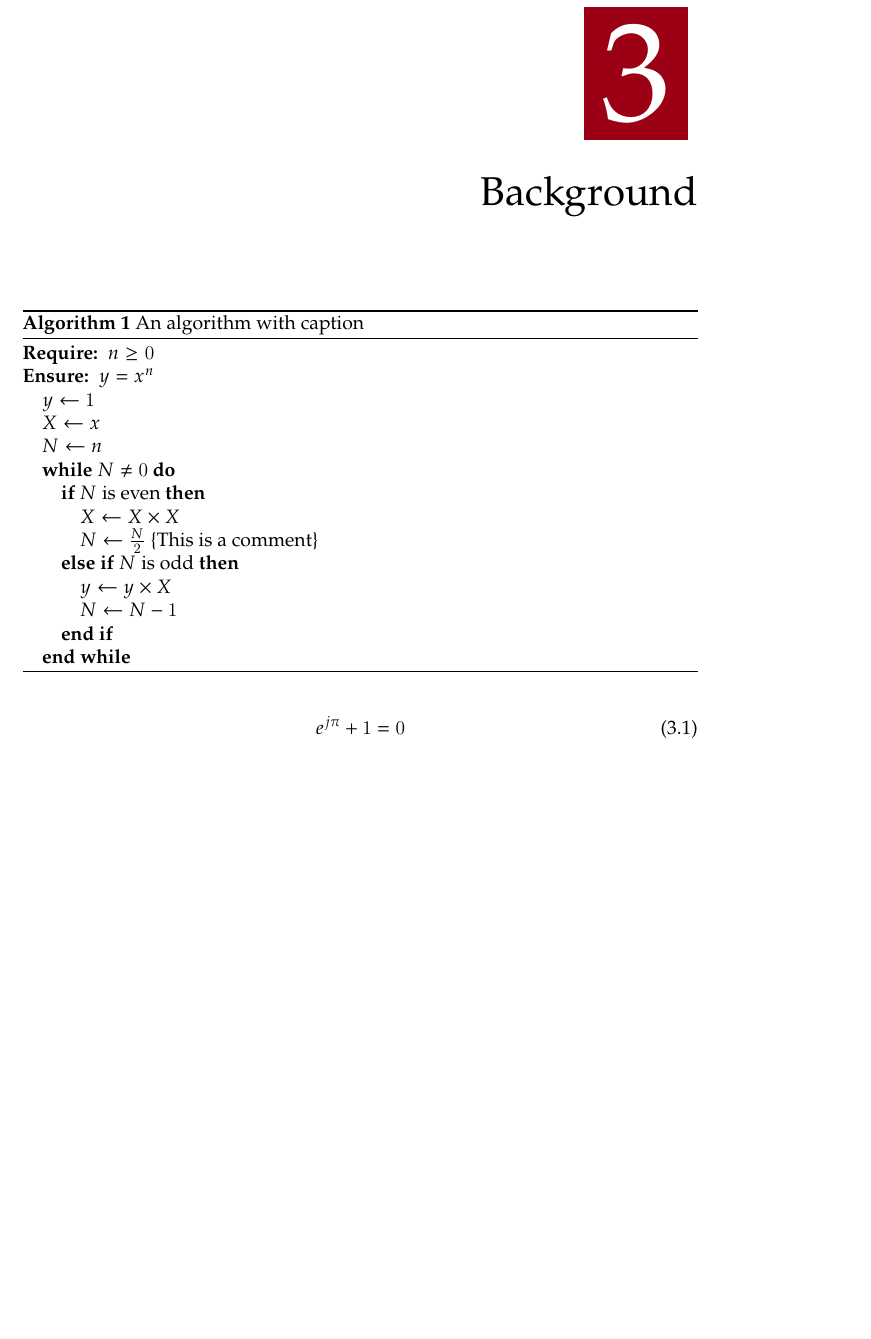
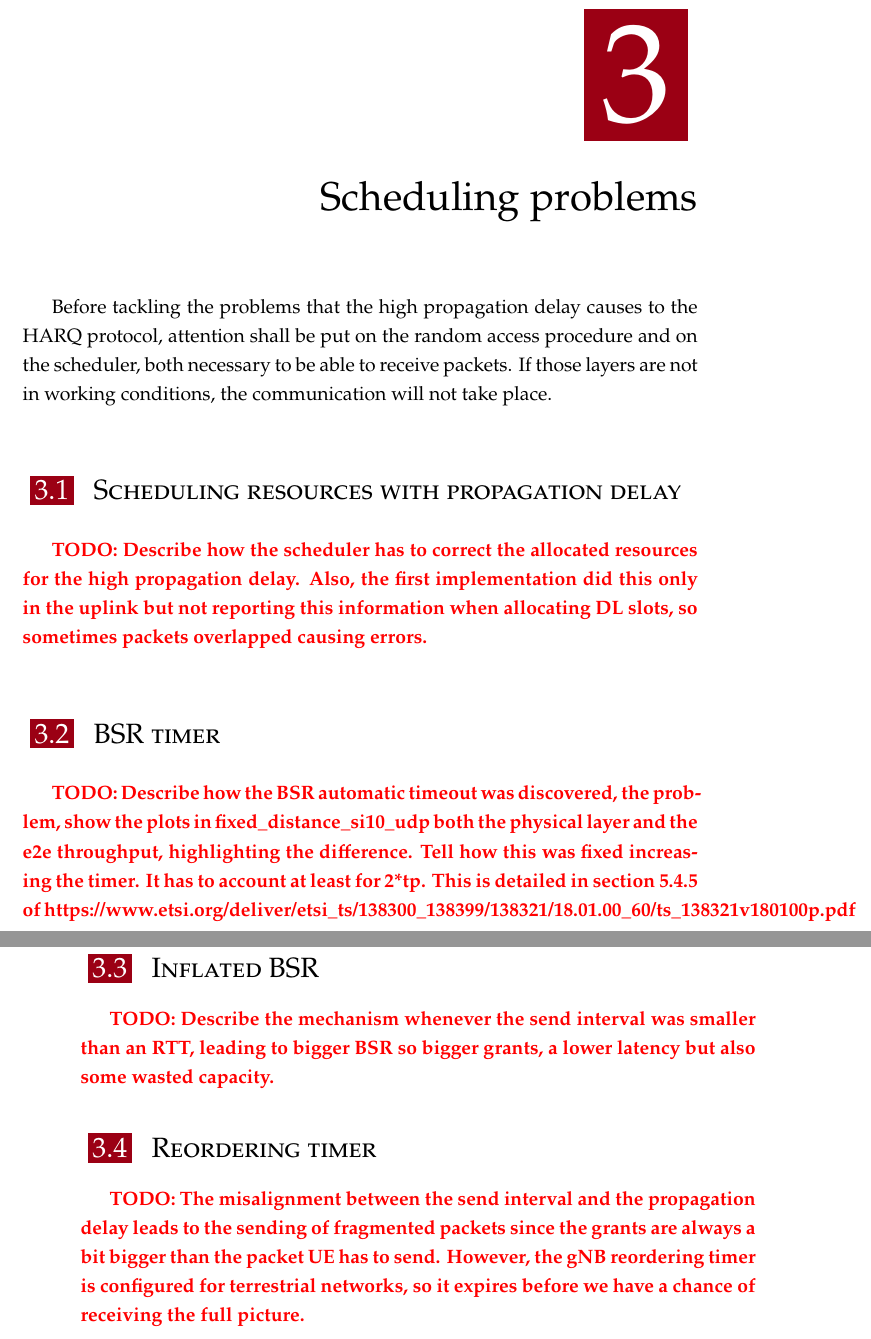
Before and after one commit to francesco-rossato/ms-thesis, a LaTeX thesis (main.tex, which reads chapters/03_background.tex): part of page 29 of 39 before the commit and two parts of pages 29 and 30 of 39 after it, the two joined at a grey line, cut so that both start at the same text, the shorter picture padded with empty space. Compiled offline with XeLaTeX.

Commit message:
fixed names and removed old files

```diff
--- a/chapters/03_background.tex
+++ /dev/null
@@ -1,30 +0,0 @@
-%!TEX root = ../main.tex
-
-\chapter{Background}
-\label{chp:background}
-
-\begin{algorithm}[ht]
-    \caption{An algorithm with caption}\label{alg:two}
-    \begin{algorithmic}
-        \REQUIRE $n \geq 0$
-        \ENSURE $y = x^n$
-
-        \STATE $y \gets 1$
-        \STATE $X \gets x$
-        \STATE $N \gets n$
-
-        \WHILE{$N \neq 0$}
-            \IF{$N$ is even}
-              \STATE $X \gets X \times X$
-              \STATE $N \gets \frac{N}{2} $  \COMMENT{This is a comment}
-            \ELSIF{$N$ is odd}
-              \STATE $y \gets y \times X$
-              \STATE $N \gets N - 1$
-            \ENDIF
-        \ENDWHILE
-    \end{algorithmic}
-\end{algorithm}
-
-\begin{equation}
-e^{j\pi} + 1 = 0
-\end{equation}
```
Also changed, not shown: main.tex (+1 -1 lines), main.pdf.
